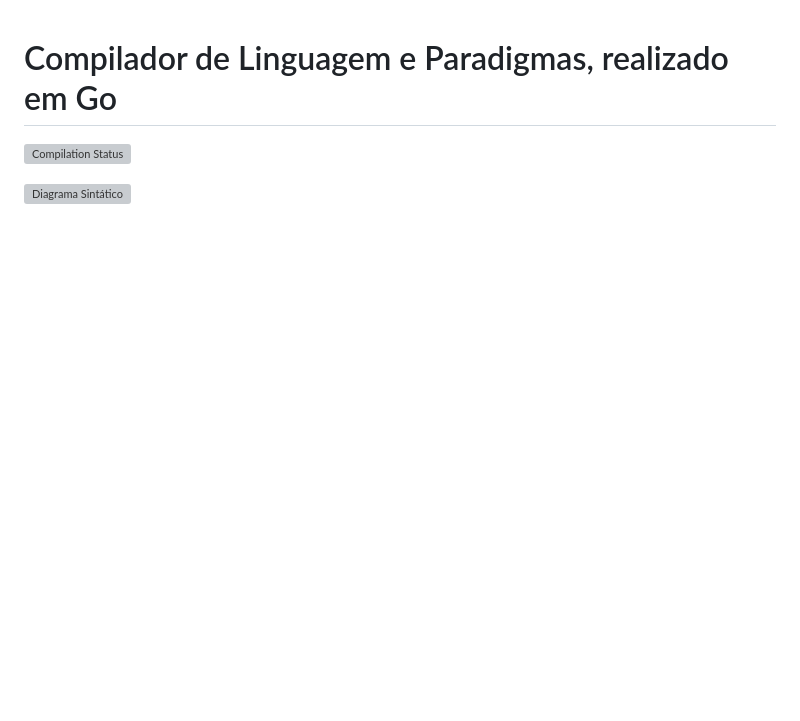
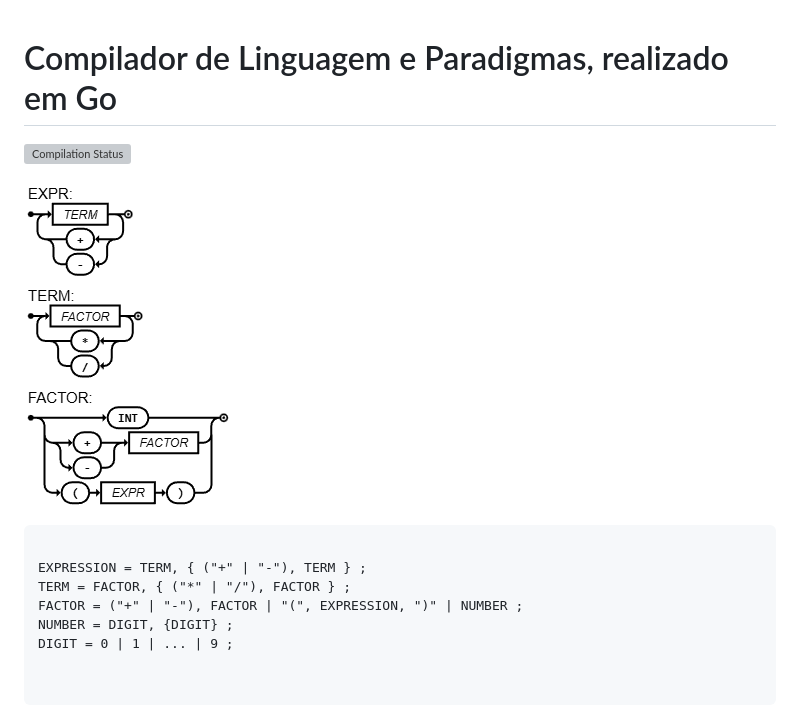
Before and after one commit to scalcogigi/compilador, a Markdown page: README.md, the part around the change. Rendered like a GitHub page; pictures changed too: image-1.png (added); blank space fills up the shorter version; grey boxes are pictures that could not be loaded.

````diff
--- a/README.md
+++ b/README.md
@@ -2,4 +2,15 @@
 
 [![Compilation Status](https://compiler-tester.insper-comp.com.br/svg/scalcogigi/compilador)](https://compiler-tester.insper-comp.com.br/svg/scalcogigi/compilador)
 
-![Diagrama Sintático](https://compiler-tester.insper-comp.com.br/ds?version=v1.0)
+![Diagrama Sintático](image-1.png)
+
+```ebnf
+
+EXPRESSION = TERM, { ("+" | "-"), TERM } ;
+TERM = FACTOR, { ("*" | "/"), FACTOR } ;
+FACTOR = ("+" | "-"), FACTOR | "(", EXPRESSION, ")" | NUMBER ;
+NUMBER = DIGIT, {DIGIT} ;
+DIGIT = 0 | 1 | ... | 9 ;
+
+
+```
````
Also changed, not shown: image.png (added), 4 other files.
